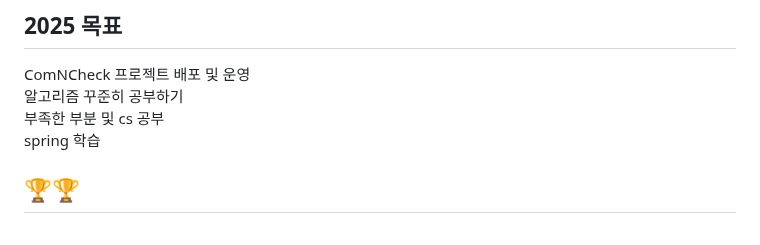
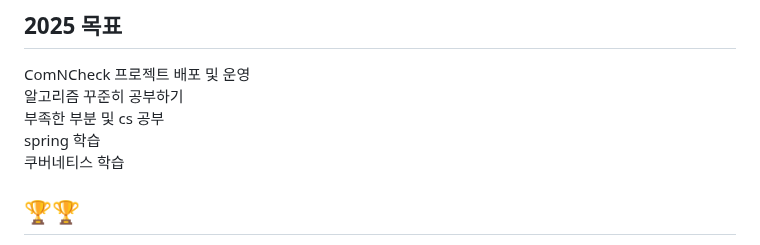
Before and after one commit to sungmin306/sungmin306, a Markdown page: README.md, the part around the change. Drawn GitHub-style.

```diff
--- a/README.md
+++ b/README.md
@@ -28,6 +28,7 @@
 <span>알고리즘 꾸준히 공부하기</span><br/>
 <span>부족한 부분 및 cs 공부</span><br/>
 <span>spring 학습</span><br/>
+<span>쿠버네티스 학습</span><br/>
 
 ## 🏆🏆
 <summary>Awards</summary>
```
